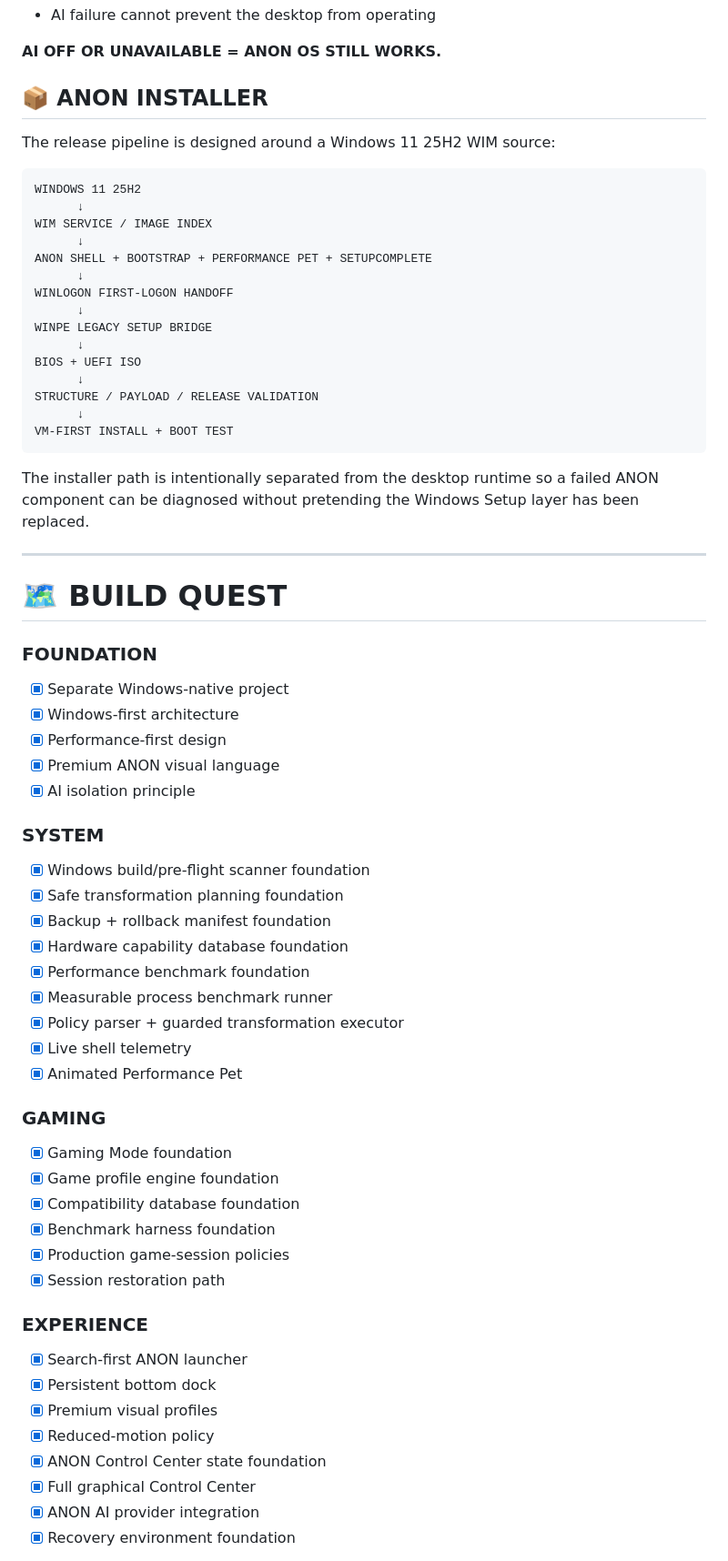
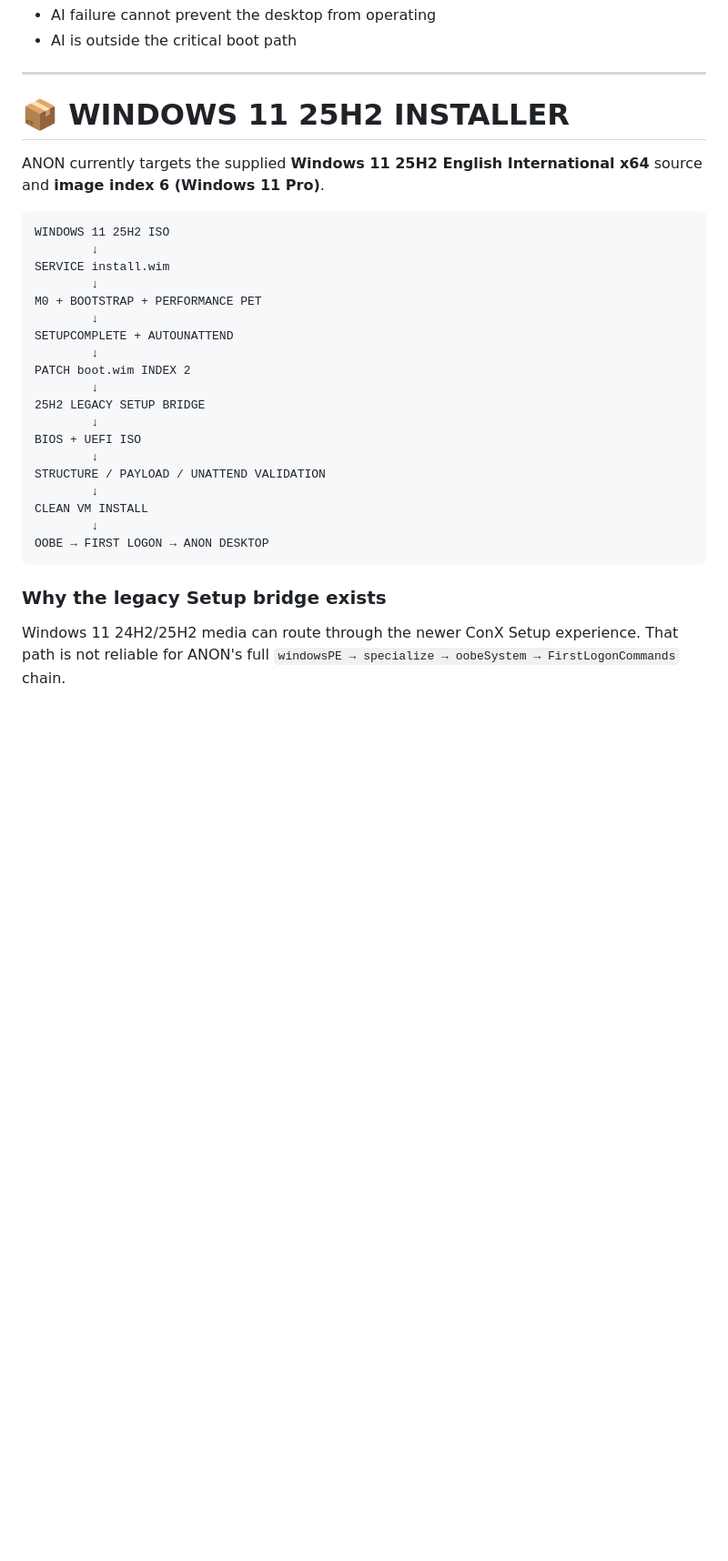
Before and after one commit to anonXsmokey/ANON-OS-Windows, a Markdown page: README.md, the part around one of its changes. Shown at 91% size. Drawn GitHub-style; blank space fills up the shorter version.

````diff
--- a/README.md
+++ b/README.md
@@ -77,68 +94,35 @@ ANON AI → PROVIDER ABSTRACTION → OLLAMA → gemma3:4b
 - AI failure cannot prevent the desktop from operating
-
-**AI OFF OR UNAVAILABLE = ANON OS STILL WORKS.**
-
-## 📦 ANON INSTALLER
-
-The release pipeline is designed around a Windows 11 25H2 WIM source:
-
-```text
-WINDOWS 11 25H2
-      ↓
-WIM SERVICE / IMAGE INDEX
-      ↓
-ANON SHELL + BOOTSTRAP + PERFORMANCE PET + SETUPCOMPLETE
-      ↓
-WINLOGON FIRST-LOGON HANDOFF
-      ↓
-WINPE LEGACY SETUP BRIDGE
-      ↓
-BIOS + UEFI ISO
-      ↓
-STRUCTURE / PAYLOAD / RELEASE VALIDATION
-      ↓
-VM-FIRST INSTALL + BOOT TEST
-```
-
-The installer path is intentionally separated from the desktop runtime so a failed ANON component can be diagnosed without pretending the Windows Setup layer has been replaced.
+- AI is outside the critical boot path
 
 ---
 
-# 🗺️ BUILD QUEST
+# 📦 WINDOWS 11 25H2 INSTALLER
 
-### FOUNDATION
-- [x] Separate Windows-native project
-- [x] Windows-first architecture
-- [x] Performance-first design
-- [x] Premium ANON visual language
-- [x] AI isolation principle
+ANON currently targets the supplied **Windows 11 25H2 English International x64** source and **image index 6 (Windows 11 Pro)**.
 
-### SYSTEM
-- [x] Windows build/pre-flight scanner foundation
-- [x] Safe transformation planning foundation
-- [x] Backup + rollback manifest foundation
-- [x] Hardware capability database foundation
-- [x] Performance benchmark foundation
-- [x] Measurable process benchmark runner
-- [x] Policy parser + guarded transformation executor
-- [x] Live shell telemetry
-- [x] Animated Performance Pet
+```text
+WINDOWS 11 25H2 ISO
+        ↓
+SERVICE install.wim
+        ↓
+M0 + BOOTSTRAP + PERFORMANCE PET
+        ↓
+SETUPCOMPLETE + AUTOUNATTEND
+        ↓
+PATCH boot.wim INDEX 2
+        ↓
+25H2 LEGACY SETUP BRIDGE
+        ↓
+BIOS + UEFI ISO
+        ↓
+STRUCTURE / PAYLOAD / UNATTEND VALIDATION
+        ↓
+CLEAN VM INSTALL
+        ↓
+OOBE → FIRST LOGON → ANON DESKTOP
+```
 
-### GAMING
-- [x] Gaming Mode foundation
-- [x] Game profile engine foundation
-- [x] Compatibility database foundation
-- [x] Benchmark harness foundation
-- [x] Production game-session policies
-- [x] Session restoration path
+### Why the legacy Setup bridge exists
 
-### EXPERIENCE
-- [x] Search-first ANON launcher
-- [x] Persistent bottom dock
-- [x] Premium visual profiles
-- [x] Reduced-motion policy
-- [x] ANON Control Center state foundation
-- [x] Full graphical Control Center
-- [x] ANON AI provider integration
-- [x] Recovery environment foundation
+Windows 11 24H2/25H2 media can route through the newer ConX Setup experience. That path is not reliable for ANON's full `windowsPE → specialize → oobeSystem → FirstLogonCommands` chain.
 
````
Also changed, not shown: other parts of README.md (+165 -72 lines).
